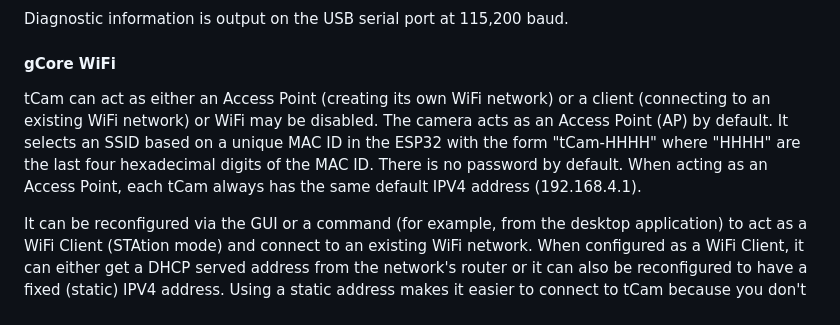
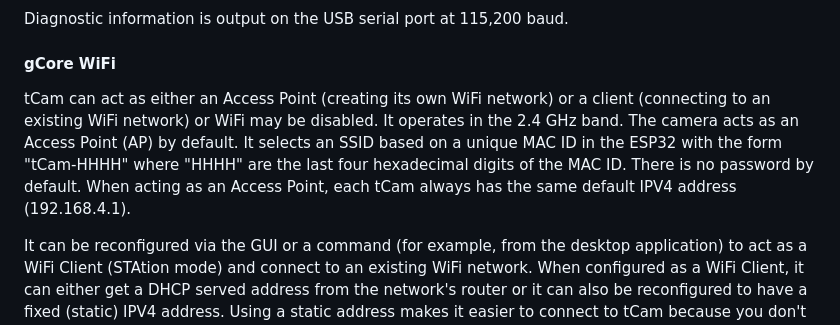
Before and after one commit to danjulio/tCam, a Markdown page: tCam/readme.md, the part around the change. Rendered like a GitHub page.

Commit message:
Added note that Wifi operates in 2.4 GHz band

```diff
--- a/tCam/readme.md
+++ b/tCam/readme.md
@@ -74,7 +74,7 @@ I advise closing the charge current jumper (J1) on gCore allowing 1A maximum cha
 Diagnostic information is output on the USB serial port at 115,200 baud.
 
 #### gCore WiFi
-tCam can act as either an Access Point (creating its own WiFi network) or a client (connecting to an existing WiFi network) or WiFi may be disabled.  The camera acts as an Access Point (AP) by default.  It selects an SSID based on a unique MAC ID in the ESP32 with the form "tCam-HHHH" where "HHHH" are the last four hexadecimal digits of the MAC ID.  There is no password by default.  When acting as an Access Point, each tCam always has the same default IPV4 address (192.168.4.1).
+tCam can act as either an Access Point (creating its own WiFi network) or a client (connecting to an existing WiFi network) or WiFi may be disabled.  It operates in the 2.4 GHz band.  The camera acts as an Access Point (AP) by default.  It selects an SSID based on a unique MAC ID in the ESP32 with the form "tCam-HHHH" where "HHHH" are the last four hexadecimal digits of the MAC ID.  There is no password by default.  When acting as an Access Point, each tCam always has the same default IPV4 address (192.168.4.1).
 
 It can be reconfigured via the GUI or a command (for example, from the desktop application) to act as a WiFi Client (STAtion mode) and connect to an existing WiFi network.  When configured as a WiFi Client, it can either get a DHCP served address from the network's router or it can also be reconfigured to have a fixed (static) IPV4 address.  Using a static address makes it easier to connect to tCam because you don't have to find out what DHCP address the router gave it by logging into the router or using a utility like the Fing Android app or nmap on Linux.
 
```
Also changed, not shown: tCam-Mini/readme.md (+1 -1 lines), tCam-POE/readme.md (+1 -1 lines).
